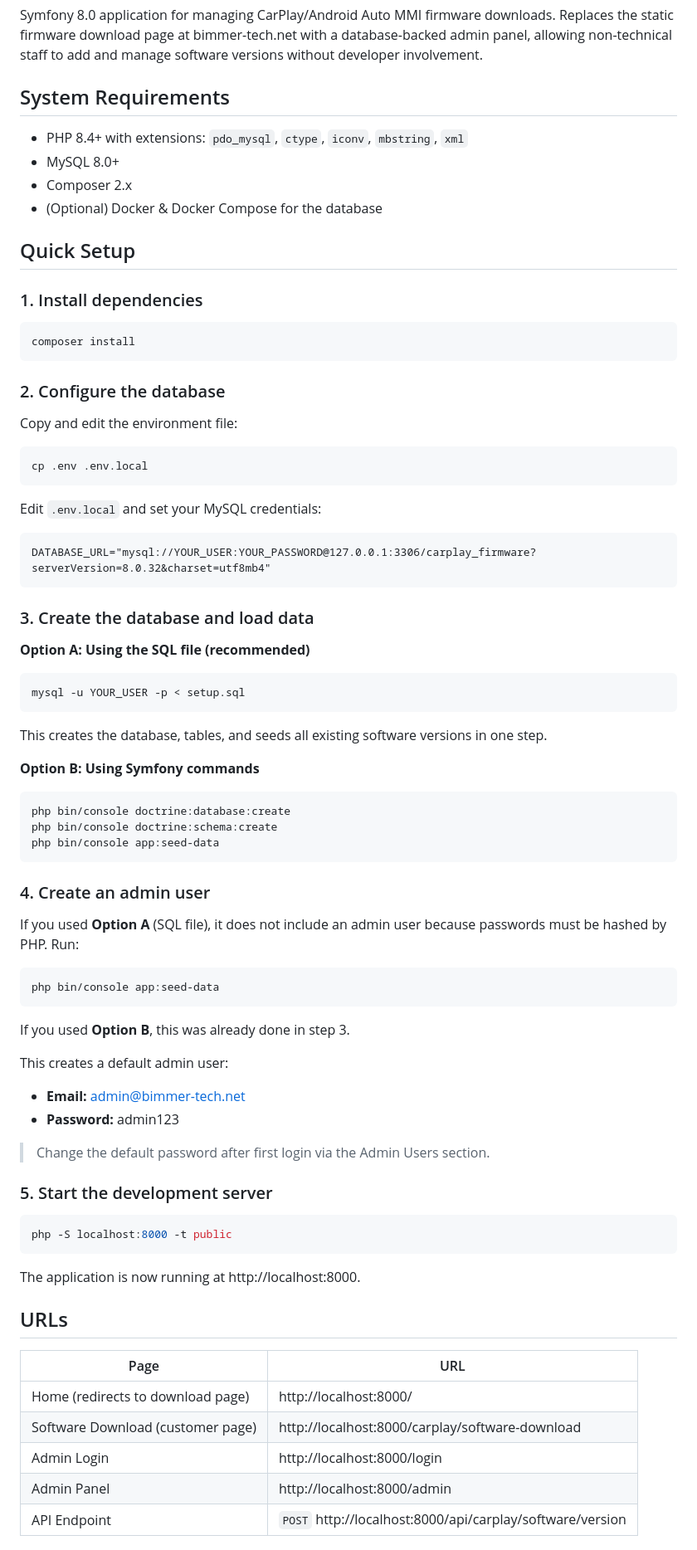
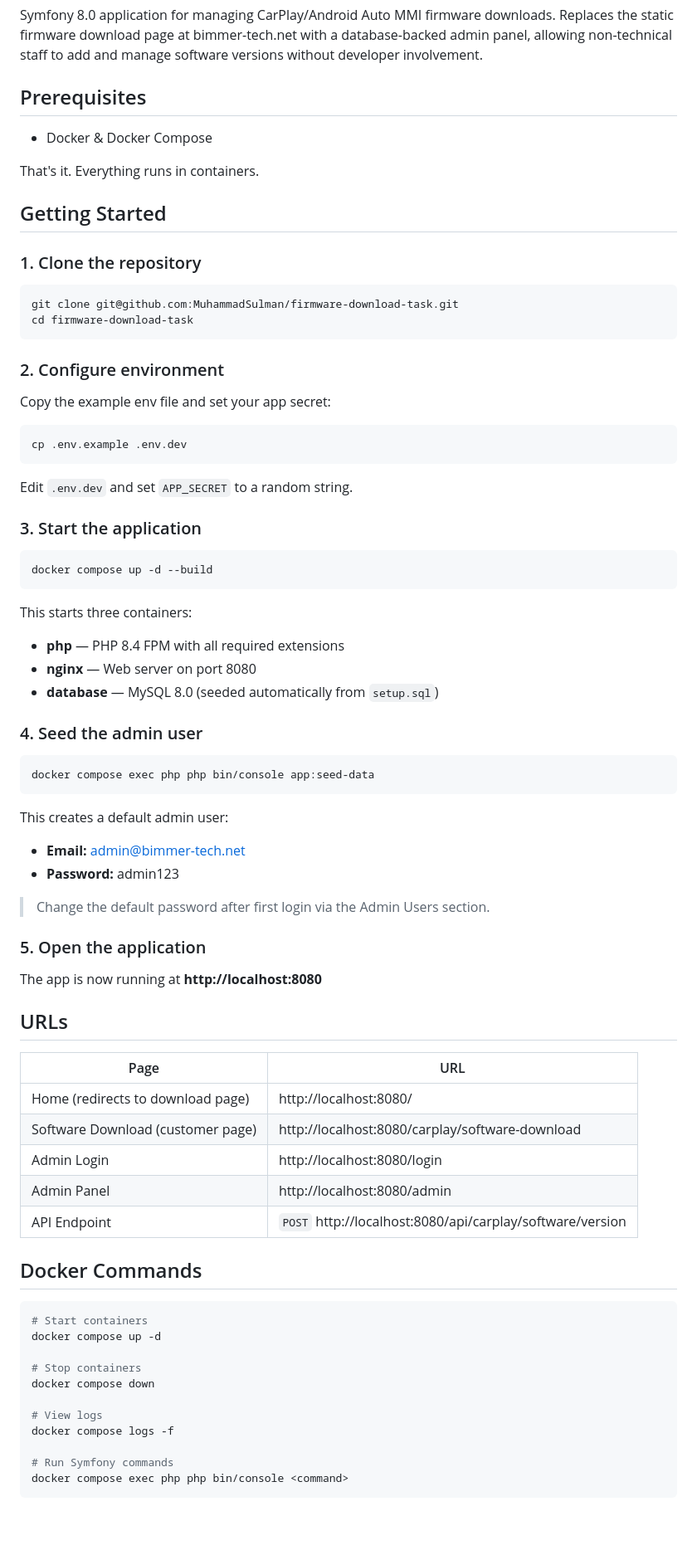
Before and after one commit to MuhammadSulman/firmware-download-task, a Markdown page: README.md, the part around one of its changes. Shown at 83% size. Drawn GitHub-style; blank space fills up the shorter version.

Commit message:
Update README with Docker-based setup instructions
Co-Authored-By: Muhammad Sulman

````diff
--- a/README.md
+++ b/README.md
@@ -2,62 +2,47 @@
 
 Symfony 8.0 application for managing CarPlay/Android Auto MMI firmware downloads. Replaces the static firmware download page at bimmer-tech.net with a database-backed admin panel, allowing non-technical staff to add and manage software versions without developer involvement.
 
-## System Requirements
+## Prerequisites
 
-- PHP 8.4+ with extensions: `pdo_mysql`, `ctype`, `iconv`, `mbstring`, `xml`
-- MySQL 8.0+
-- Composer 2.x
-- (Optional) Docker & Docker Compose for the database
+- Docker & Docker Compose
 
-## Quick Setup
+That's it. Everything runs in containers.
 
-### 1. Install dependencies
+## Getting Started
+
+### 1. Clone the repository
 
 ```bash
-composer install
+git clone git@github.com:MuhammadSulman/firmware-download-task.git
+cd firmware-download-task
 ```
 
-### 2. Configure the database
+### 2. Configure environment
 
-Copy and edit the environment file:
+Copy the example env file and set your app secret:
 
 ```bash
-cp .env .env.local
+cp .env.example .env.dev
 ```
 
-Edit `.env.local` and set your MySQL credentials:
+Edit `.env.dev` and set `APP_SECRET` to a random string.
 
-```
-DATABASE_URL="mysql://YOUR_USER:YOUR_PASSWORD@127.0.0.1:3306/carplay_firmware?serverVersion=8.0.32&charset=utf8mb4"
+### 3. Start the application
+
+```bash
+docker compose up -d --build
 ```
 
-### 3. Create the database and load data
+This starts three containers:
+- **php** — PHP 8.4 FPM with all required extensions
+- **nginx** — Web server on port 8080
+- **database** — MySQL 8.0 (seeded automatically from `setup.sql`)
 
-**Option A: Using the SQL file (recommended)**
+### 4. Seed the admin user
 
 ```bash
-mysql -u YOUR_USER -p < setup.sql
+docker compose exec php php bin/console app:seed-data
 ```
-
-This creates the database, tables, and seeds all existing software versions in one step.
-
-**Option B: Using Symfony commands**
-
-```bash
-php bin/console doctrine:database:create
-php bin/console doctrine:schema:create
-php bin/console app:seed-data
-```
-
-### 4. Create an admin user
-
-If you used **Option A** (SQL file), it does not include an admin user because passwords must be hashed by PHP. Run:
-
-```bash
-php bin/console app:seed-data
-```
-
-If you used **Option B**, this was already done in step 3.
 
 This creates a default admin user:
 
@@ -66,20 +51,33 @@ This creates a default admin user:
 
 > Change the default password after first login via the Admin Users section.
 
-### 5. Start the development server
+### 5. Open the application
 
-```bash
-php -S localhost:8000 -t public
-```
-
-The application is now running at http://localhost:8000.
+The app is now running at **http://localhost:8080**
 
 ## URLs
 
 | Page | URL |
 |------|-----|
-| Home (redirects to download page) | http://localhost:8000/ |
-| Software Download (customer page) | http://localhost:8000/carplay/software-download |
-| Admin Login | http://localhost:8000/login |
-| Admin Panel | http://localhost:8000/admin |
-| API Endpoint | `POST` http://localhost:8000/api/carplay/software/version |
+| Home (redirects to download page) | http://localhost:8080/ |
+| Software Download (customer page) | http://localhost:8080/carplay/software-download |
+| Admin Login | http://localhost:8080/login |
+| Admin Panel | http://localhost:8080/admin |
+| API Endpoint | `POST` http://localhost:8080/api/carplay/software/version |
+
+## Docker Commands
+
+```bash
+# Start containers
+docker compose up -d
+
+# Stop containers
+docker compose down
+
+# View logs
+docker compose logs -f
+
+# Run Symfony commands
+docker compose exec php php bin/console <command>
+```
+
````
Also changed, not shown: other parts of README.md (+18 -3 lines).
